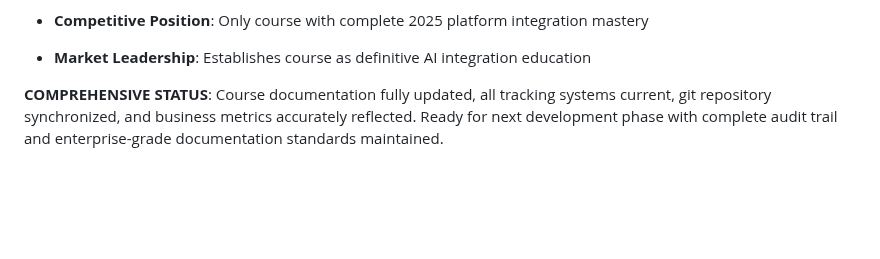
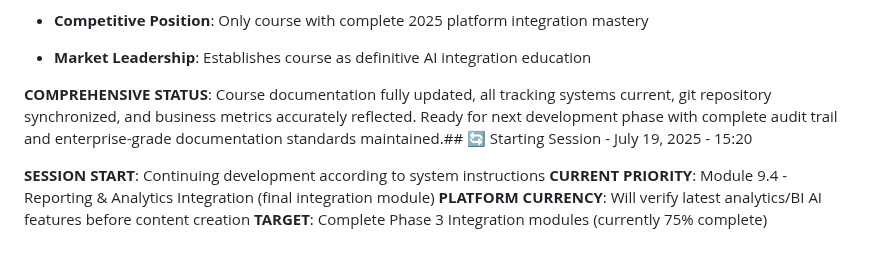
Before and after one commit to tom2tomtomtom/ai-masterclass, a Markdown page: contentdev.md, the part around the change. Drawn GitHub-style; blank space fills up the shorter version.

Commit message:
[DOCS] Begin session - Module 9.4 Analytics Integration priority

```diff
--- a/contentdev.md
+++ b/contentdev.md
@@ -366,4 +366,9 @@ All 5 modules fully adapted for agency focus with comprehensive 2025 context
 - **Competitive Position**: Only course with complete 2025 platform integration mastery
 - **Market Leadership**: Establishes course as definitive AI integration education
 
-**COMPREHENSIVE STATUS**: Course documentation fully updated, all tracking systems current, git repository synchronized, and business metrics accurately reflected. Ready for next development phase with complete audit trail and enterprise-grade documentation standards maintained.
+**COMPREHENSIVE STATUS**: Course documentation fully updated, all tracking systems current, git repository synchronized, and business metrics accurately reflected. Ready for next development phase with complete audit trail and enterprise-grade documentation standards maintained.## 🔄 Starting Session - July 19, 2025 - 15:20
+
+**SESSION START**: Continuing development according to system instructions
+**CURRENT PRIORITY**: Module 9.4 - Reporting & Analytics Integration (final integration module)
+**PLATFORM CURRENCY**: Will verify latest analytics/BI AI features before content creation
+**TARGET**: Complete Phase 3 Integration modules (currently 75% complete)
```
